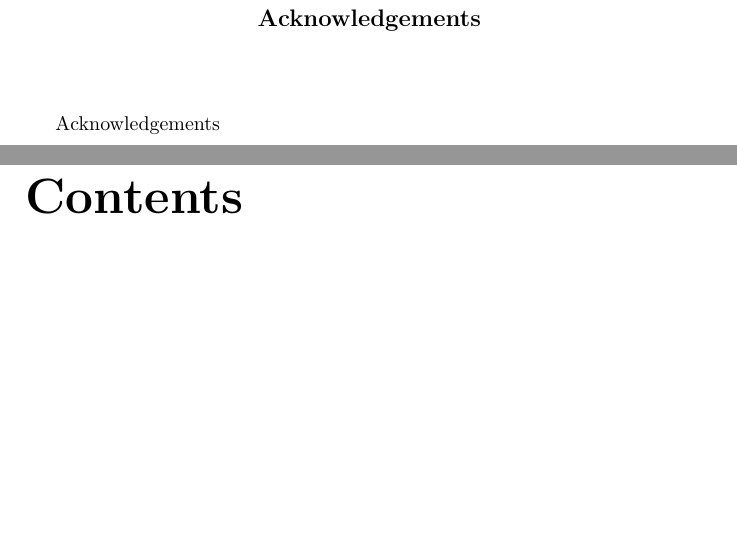
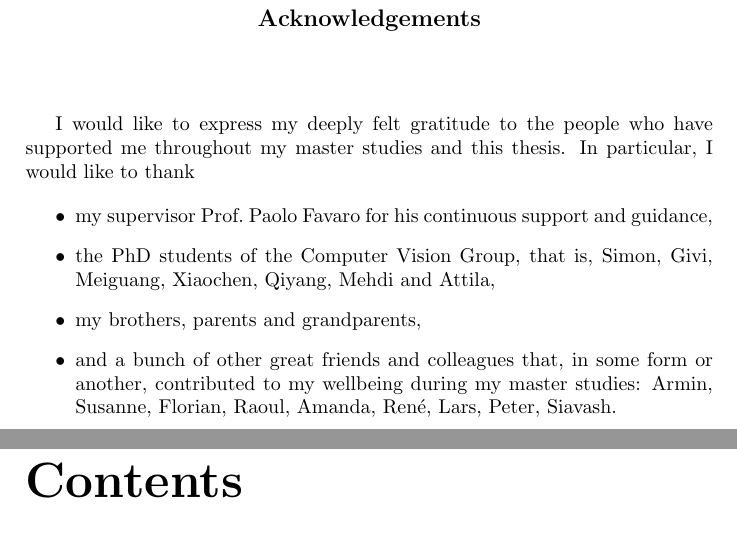
Before and after one commit to awaelchli/master-thesis, a LaTeX thesis (Document/main.tex, which reads Document/Chapters/Acknowledgements.tex): two parts of pages 3 and 4 of 58, joined at a grey line, cut so that both start at the same text, the shorter picture padded with empty space. Compiled offline with pdfLaTeX.

Commit message:
acknowledgements

```diff
--- a/Document/Chapters/Acknowledgements.tex
+++ b/Document/Chapters/Acknowledgements.tex
@@ -5,4 +5,16 @@
 \vspace{1cm}
 \noindent
 
-Acknowledgements
+I would like to express my deeply felt gratitude to the people who have supported me throughout my master studies and this thesis.
+In particular, I would like to thank
+
+\begin{itemize}
+	\item my supervisor Prof.\@ Paolo Favaro for his continuous support and guidance,
+
+	\item the PhD students of the Computer Vision Group, that is, Simon, Givi, Meiguang, Xiaochen, Qiyang, Mehdi and Attila,
+
+	\item my brothers, parents and grandparents,
+
+	\item and a bunch of other great friends and colleagues that, in some form or another, contributed to my wellbeing during my master studies: Armin, Susanne, Florian, Raoul, Amanda, Ren\'e, Lars, Peter, Siavash.
+
+\end{itemize}
```
Also changed, not shown: Document/main.tex (+1 -1 lines).
